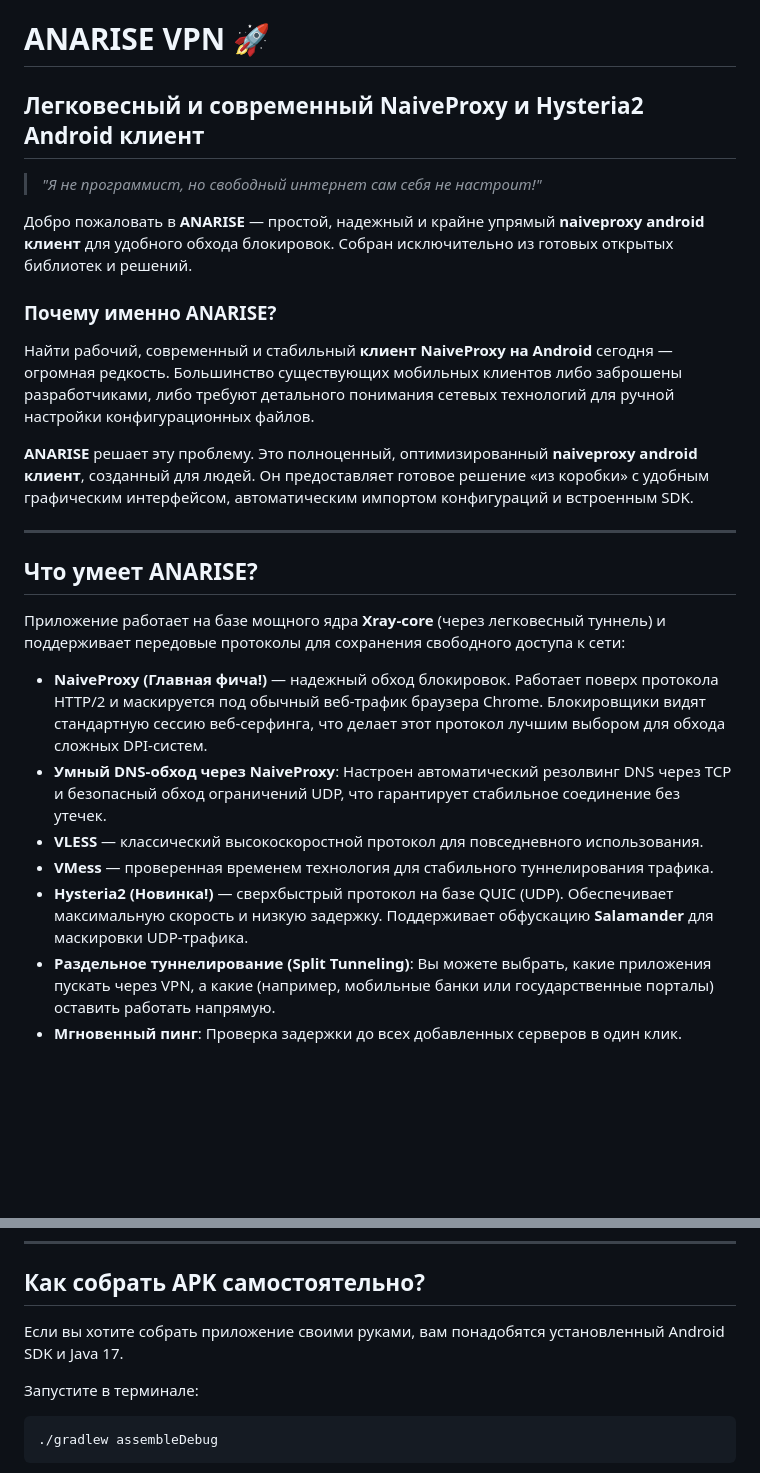
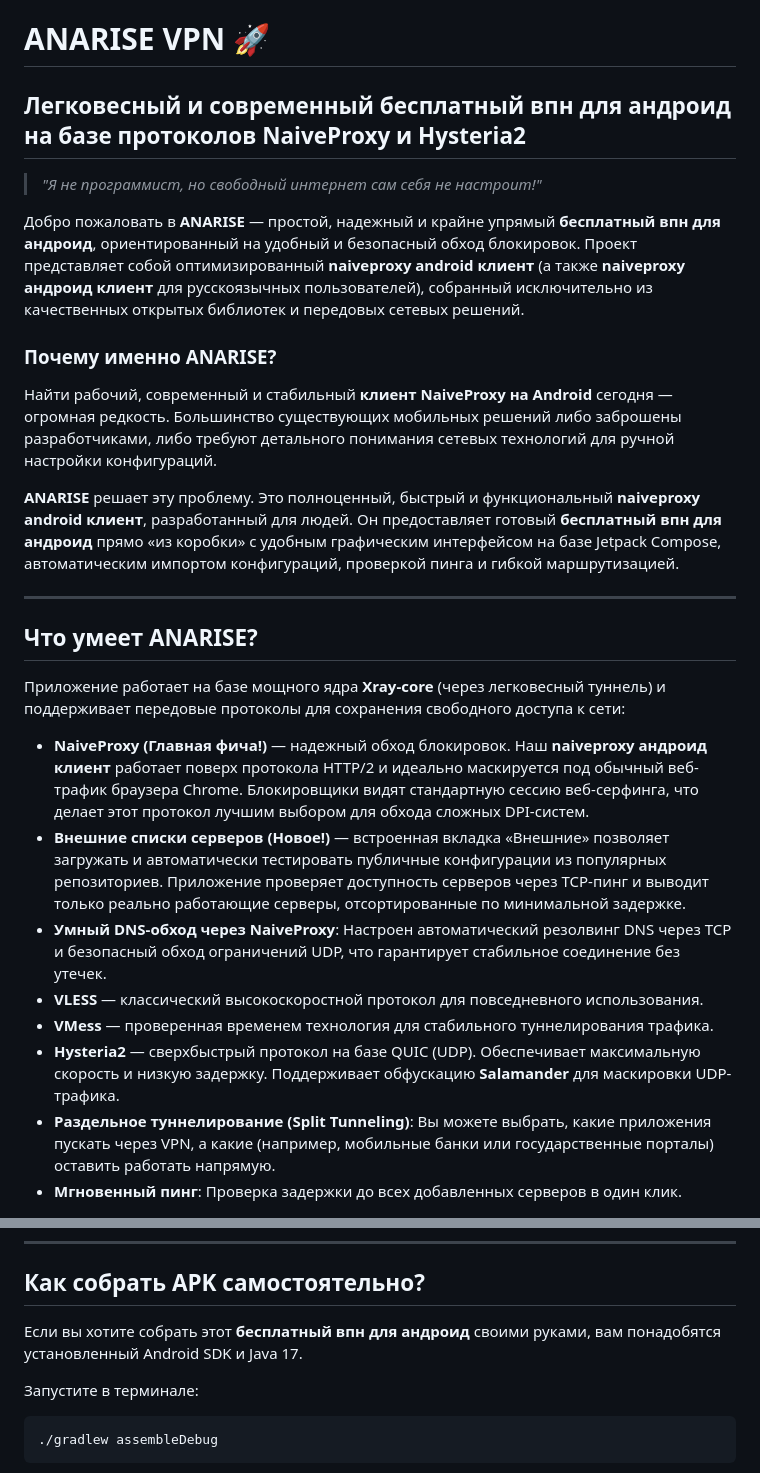
Before and after one commit to pasnya/anarise-vpn, a Markdown page: README.md, 2 parts joined by grey strips. Rendered like a GitHub page; blank space fills up the shorter version.

Commit message:
Optimize README.md description for SEO keywords

````diff
--- a/README.md
+++ b/README.md
@@ -1,14 +1,14 @@
 # ANARISE VPN 🚀
-## Легковесный и современный NaiveProxy и Hysteria2 Android клиент
+## Легковесный и современный бесплатный впн для андроид на базе протоколов NaiveProxy и Hysteria2
 
 > *"Я не программист, но свободный интернет сам себя не настроит!"*
 
-Добро пожаловать в **ANARISE** — простой, надежный и крайне упрямый **naiveproxy android клиент** для удобного обхода блокировок. Собран исключительно из готовых открытых библиотек и решений.
+Добро пожаловать в **ANARISE** — простой, надежный и крайне упрямый **бесплатный впн для андроид**, ориентированный на удобный и безопасный обход блокировок. Проект представляет собой оптимизированный **naiveproxy android клиент** (а также **naiveproxy андроид клиент** для русскоязычных пользователей), собранный исключительно из качественных открытых библиотек и передовых сетевых решений.
 
 ### Почему именно ANARISE?
-Найти рабочий, современный и стабильный **клиент NaiveProxy на Android** сегодня — огромная редкость. Большинство существующих мобильных клиентов либо заброшены разработчиками, либо требуют детального понимания сетевых технологий для ручной настройки конфигурационных файлов.
+Найти рабочий, современный и стабильный **клиент NaiveProxy на Android** сегодня — огромная редкость. Большинство существующих мобильных решений либо заброшены разработчиками, либо требуют детального понимания сетевых технологий для ручной настройки конфигураций.
 
-**ANARISE** решает эту проблему. Это полноценный, оптимизированный **naiveproxy android клиент**, созданный для людей. Он предоставляет готовое решение «из коробки» с удобным графическим интерфейсом, автоматическим импортом конфигураций и встроенным SDK.
+**ANARISE** решает эту проблему. Это полноценный, быстрый и функциональный **naiveproxy android клиент**, разработанный для людей. Он предоставляет готовый **бесплатный впн для андроид** прямо «из коробки» с удобным графическим интерфейсом на базе Jetpack Compose, автоматическим импортом конфигураций, проверкой пинга и гибкой маршрутизацией.
 
 ---
 
@@ -16,11 +16,12 @@
 
 Приложение работает на базе мощного ядра **Xray-core** (через легковесный туннель) и поддерживает передовые протоколы для сохранения свободного доступа к сети:
 
-*   **NaiveProxy (Главная фича!)** — надежный обход блокировок. Работает поверх протокола HTTP/2 и маскируется под обычный веб-трафик браузера Chrome. Блокировщики видят стандартную сессию веб-серфинга, что делает этот протокол лучшим выбором для обхода сложных DPI-систем.
+*   **NaiveProxy (Главная фича!)** — надежный обход блокировок. Наш **naiveproxy андроид клиент** работает поверх протокола HTTP/2 и идеально маскируется под обычный веб-трафик браузера Chrome. Блокировщики видят стандартную сессию веб-серфинга, что делает этот протокол лучшим выбором для обхода сложных DPI-систем.
+*   **Внешние списки серверов (Новое!)** — встроенная вкладка «Внешние» позволяет загружать и автоматически тестировать публичные конфигурации из популярных репозиториев. Приложение проверяет доступность серверов через TCP-пинг и выводит только реально работающие серверы, отсортированные по минимальной задержке.
 *   **Умный DNS-обход через NaiveProxy**: Настроен автоматический резолвинг DNS через TCP и безопасный обход ограничений UDP, что гарантирует стабильное соединение без утечек.
 *   **VLESS** — классический высокоскоростной протокол для повседневного использования.
 *   **VMess** — проверенная временем технология для стабильного туннелирования трафика.
-*   **Hysteria2 (Новинка!)** — сверхбыстрый протокол на базе QUIC (UDP). Обеспечивает максимальную скорость и низкую задержку. Поддерживает обфускацию **Salamander** для маскировки UDP-трафика.
+*   **Hysteria2** — сверхбыстрый протокол на базе QUIC (UDP). Обеспечивает максимальную скорость и низкую задержку. Поддерживает обфускацию **Salamander** для маскировки UDP-трафика.
 *   **Раздельное туннелирование (Split Tunneling)**: Вы можете выбрать, какие приложения пускать через VPN, а какие (например, мобильные банки или государственные порталы) оставить работать напрямую.
 *   **Мгновенный пинг**: Проверка задержки до всех добавленных серверов в один клик.
 
@@ -37,7 +38,7 @@
 
 ## Как собрать APK самостоятельно?
 
-Если вы хотите собрать приложение своими руками, вам понадобятся установленный Android SDK и Java 17.
+Если вы хотите собрать этот **бесплатный впн для андроид** своими руками, вам понадобятся установленный Android SDK и Java 17.
 
 Запустите в терминале:
 ```bash
````
